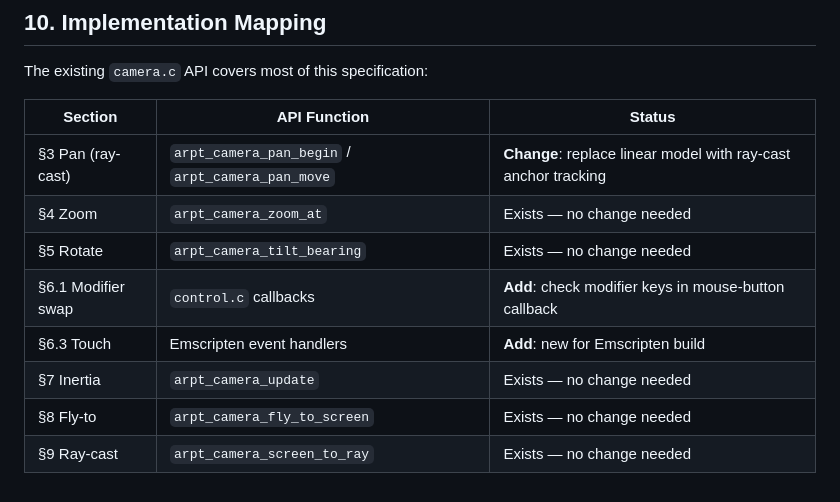
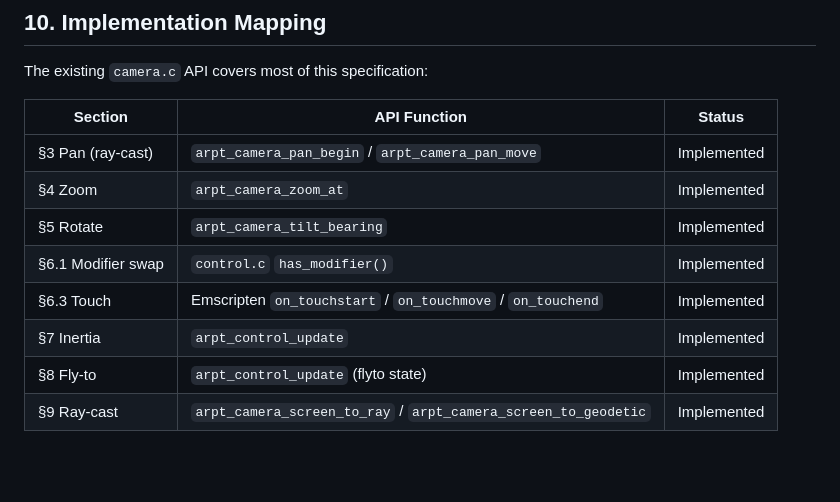
Before and after one commit to arpentry/arpentry, a Markdown page: CONTROL.md, the part around the change. GitHub-like rendering; blank space fills up the shorter version.

```diff
--- a/CONTROL.md
+++ b/CONTROL.md
@@ -263,11 +263,11 @@ The existing `camera.c` API covers most of this specification:
 
 | Section | API Function | Status |
 |---------|-------------|--------|
-| §3 Pan (ray-cast) | `arpt_camera_pan_begin` / `arpt_camera_pan_move` | **Change**: replace linear model with ray-cast anchor tracking |
-| §4 Zoom | `arpt_camera_zoom_at` | Exists — no change needed |
-| §5 Rotate | `arpt_camera_tilt_bearing` | Exists — no change needed |
-| §6.1 Modifier swap | `control.c` callbacks | **Add**: check modifier keys in mouse-button callback |
-| §6.3 Touch | Emscripten event handlers | **Add**: new for Emscripten build |
-| §7 Inertia | `arpt_camera_update` | Exists — no change needed |
-| §8 Fly-to | `arpt_camera_fly_to_screen` | Exists — no change needed |
-| §9 Ray-cast | `arpt_camera_screen_to_ray` | Exists — no change needed |
+| §3 Pan (ray-cast) | `arpt_camera_pan_begin` / `arpt_camera_pan_move` | Implemented |
+| §4 Zoom | `arpt_camera_zoom_at` | Implemented |
+| §5 Rotate | `arpt_camera_tilt_bearing` | Implemented |
+| §6.1 Modifier swap | `control.c` `has_modifier()` | Implemented |
+| §6.3 Touch | Emscripten `on_touchstart` / `on_touchmove` / `on_touchend` | Implemented |
+| §7 Inertia | `arpt_control_update` | Implemented |
+| §8 Fly-to | `arpt_control_update` (flyto state) | Implemented |
+| §9 Ray-cast | `arpt_camera_screen_to_ray` / `arpt_camera_screen_to_geodetic` | Implemented |
```
Also changed, not shown: CLAUDE.md (+4 -4 lines), VIEWER.md (+14 -8 lines).
